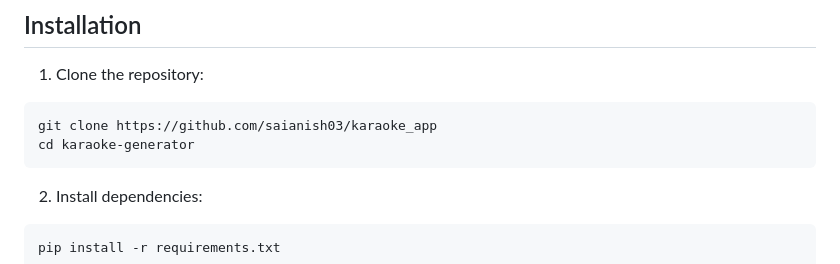
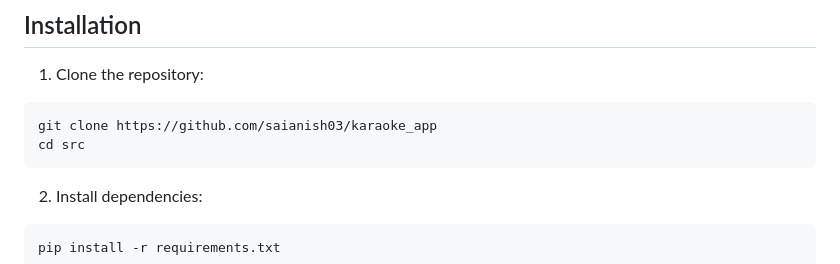
Before and after one commit to GolLight/karaoke_app, a Markdown page: README.md, the part around the change. Drawn GitHub-style.

````diff
--- a/README.md
+++ b/README.md
@@ -35,7 +35,7 @@ A web application that automatically generates karaoke videos from music files.
 1. Clone the repository:
 ```bash
 git clone https://github.com/saianish03/karaoke_app
-cd karaoke-generator
+cd src
 ```
 
 2. Install dependencies:
````
